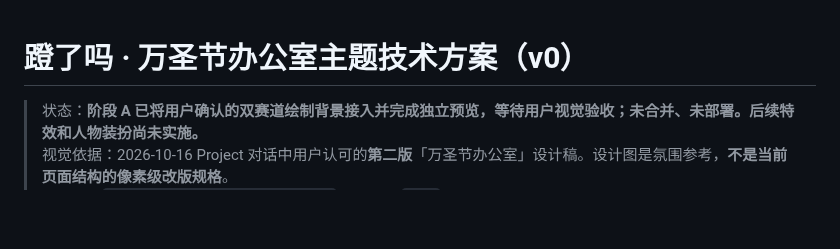
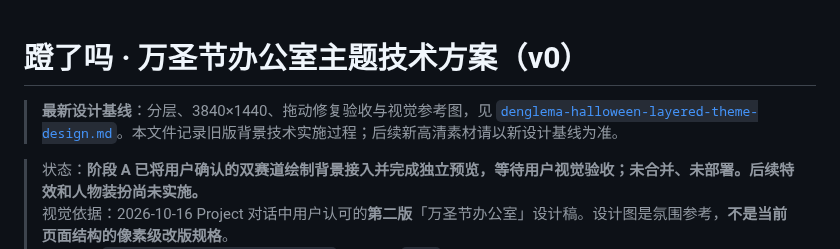
Before and after one commit to viviennebla/codex-sync-server, a Markdown page: docs/denglema-halloween-office-theme.md, the part around the change. GitHub-like rendering; blank space fills up the shorter version.

Commit message:
docs(denglema): link historical Halloween plan to locked art baseline

```diff
--- a/docs/denglema-halloween-office-theme.md
+++ b/docs/denglema-halloween-office-theme.md
@@ -1,4 +1,6 @@
 # 蹬了吗 · 万圣节办公室主题技术方案（v0）
+
+> **最新设计基线**：分层、3840×1440、拖动修复验收与视觉参考图，见 [`denglema-halloween-layered-theme-design.md`](denglema-halloween-layered-theme-design.md)。本文件记录旧版背景技术实施过程；后续新高清素材请以新设计基线为准。
 
 > 状态：**阶段 A 已将用户确认的双赛道绘制背景接入并完成独立预览，等待用户视觉验收；未合并、未部署。后续特效和人物装扮尚未实施。**
 > 视觉依据：2026-10-16 Project 对话中用户认可的**第二版**「万圣节办公室」设计稿。设计图是氛围参考，**不是当前页面结构的像素级改版规格**。
```
